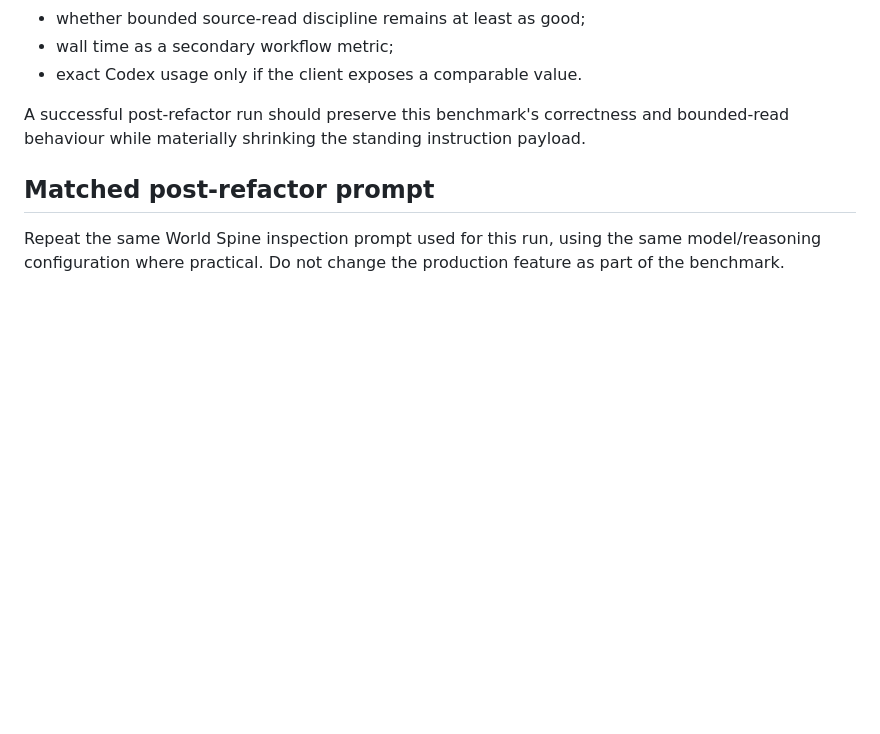
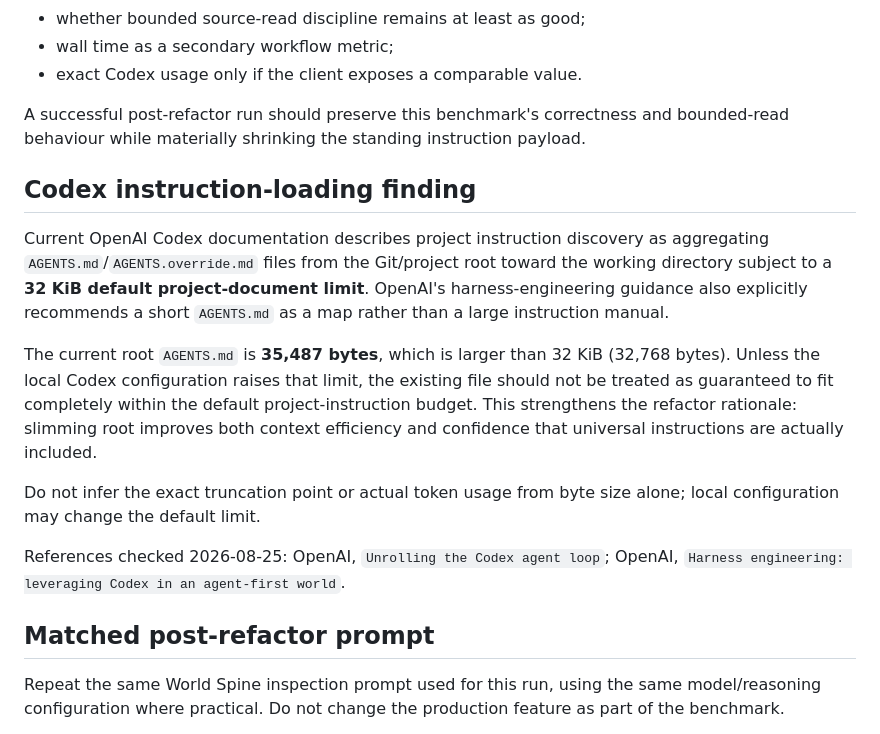
Before and after one commit to D3KOD3R/ABetterWritingEnvironment, a Markdown page: docs/research/codex-benchmark-world-spine-pre-refactor-2026-08-25.md, the part around the change. Rendered like a GitHub page; blank space fills up the shorter version.

Commit message:
Add Codex instruction limit finding

```diff
--- a/docs/research/codex-benchmark-world-spine-pre-refactor-2026-08-25.md
+++ b/docs/research/codex-benchmark-world-spine-pre-refactor-2026-08-25.md
@@ -81,6 +81,16 @@ Therefore the main expected gain from the first agent refactor is not necessaril
 
 A successful post-refactor run should preserve this benchmark's correctness and bounded-read behaviour while materially shrinking the standing instruction payload.
 
+## Codex instruction-loading finding
+
+Current OpenAI Codex documentation describes project instruction discovery as aggregating `AGENTS.md`/`AGENTS.override.md` files from the Git/project root toward the working directory subject to a **32 KiB default project-document limit**. OpenAI's harness-engineering guidance also explicitly recommends a short `AGENTS.md` as a map rather than a large instruction manual.
+
+The current root `AGENTS.md` is **35,487 bytes**, which is larger than 32 KiB (32,768 bytes). Unless the local Codex configuration raises that limit, the existing file should not be treated as guaranteed to fit completely within the default project-instruction budget. This strengthens the refactor rationale: slimming root improves both context efficiency and confidence that universal instructions are actually included.
+
+Do not infer the exact truncation point or actual token usage from byte size alone; local configuration may change the default limit.
+
+References checked 2026-08-25: OpenAI, `Unrolling the Codex agent loop`; OpenAI, `Harness engineering: leveraging Codex in an agent-first world`.
+
 ## Matched post-refactor prompt
 
 Repeat the same World Spine inspection prompt used for this run, using the same model/reasoning configuration where practical. Do not change the production feature as part of the benchmark.
```
